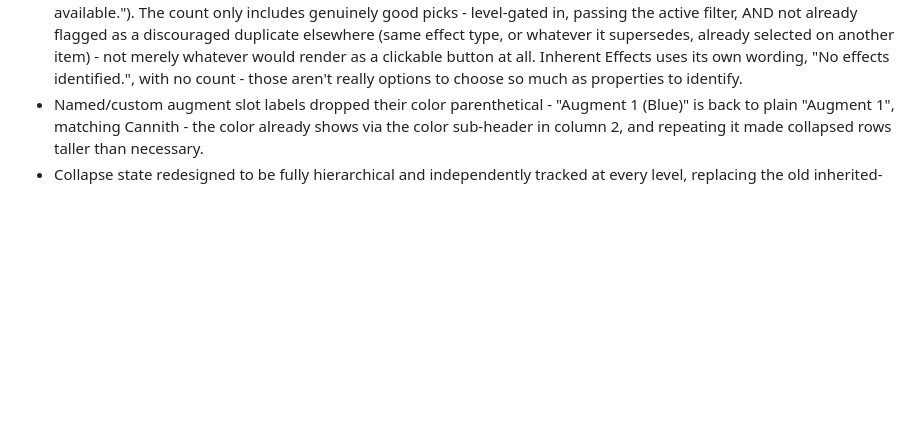
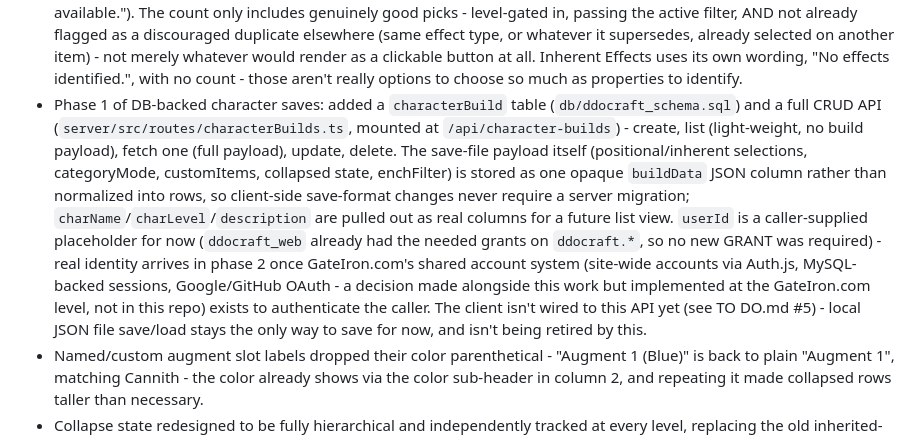
Before and after one commit to HumanJHawkins/DDOCraft, a Markdown page: Done.md, the part around the change. Drawn GitHub-style; blank space fills up the shorter version.

Commit message:
Document phase-1 characterBuild API and phase-2 wiring plan

```diff
--- a/Done.md
+++ b/Done.md
@@ -24,5 +24,6 @@
   - Renamed the "Named or Custom Item" checkbox label to "Named/Custom"; moved the "+ Add Augment" control from the category header into the item's Name row (separated from the name field); removed the "e.g. Tourney Armor" placeholder text; the result table now shows "`<Item Name>` (Category)" for custom items instead of the raw `custom:Category` key.
 - Collapse redesigned into a universal pruning behavior, everywhere (Cannith and named/custom alike), replacing both the old simple show/hide collapse AND the short-lived "Mark Done" toggle (superseded before shipping - same goal, one mechanism instead of two): collapsing any container - category, slot, or augment color - keeps only what's actually selected inside it and hides the rest; a container with nothing selected at all still keeps its own header visible as a button to re-expand, but empty descendants nested inside a collapsed ancestor vanish completely rather than showing as empty placeholders. Also fixes a real bug: named-item augment slots stopped collapsing at all once the augment "remove" (×) button was added, because the click handler had silently shrunk to just the label text instead of the whole header cell.
 - Empty slots (Cannith, named/custom augment slots, and Inherent Effects) no longer vanish when collapsed - they show what's still available instead: "N unused options available." (or "1 unused option available.", or "No unused options available."). The count only includes genuinely good picks - level-gated in, passing the active filter, AND not already flagged as a discouraged duplicate elsewhere (same effect type, or whatever it supersedes, already selected on another item) - not merely whatever would render as a clickable button at all. Inherent Effects uses its own wording, "No effects identified.", with no count - those aren't really options to choose so much as properties to identify.
+- Phase 1 of DB-backed character saves: added a `characterBuild` table (`db/ddocraft_schema.sql`) and a full CRUD API (`server/src/routes/characterBuilds.ts`, mounted at `/api/character-builds`) - create, list (light-weight, no build payload), fetch one (full payload), update, delete. The save-file payload itself (positional/inherent selections, categoryMode, customItems, collapsed state, enchFilter) is stored as one opaque `buildData` JSON column rather than normalized into rows, so client-side save-format changes never require a server migration; `charName`/`charLevel`/`description` are pulled out as real columns for a future list view. `userId` is a caller-supplied placeholder for now (`ddocraft_web` already had the needed grants on `ddocraft.*`, so no new GRANT was required) - real identity arrives in phase 2 once GateIron.com's shared account system (site-wide accounts via Auth.js, MySQL-backed sessions, Google/GitHub OAuth - a decision made alongside this work but implemented at the GateIron.com level, not in this repo) exists to authenticate the caller. The client isn't wired to this API yet (see TO DO.md #5) - local JSON file save/load stays the only way to save for now, and isn't being retired by this.
 - Named/custom augment slot labels dropped their color parenthetical - "Augment 1 (Blue)" is back to plain "Augment 1", matching Cannith - the color already shows via the color sub-header in column 2, and repeating it made collapsed rows taller than necessary.
 - Collapse state redesigned to be fully hierarchical and independently tracked at every level, replacing the old inherited-at-render-time "pruneMode" model: collapsing (or expanding) a category now really does collapse/expand every one of its slots and their colors, immediately, in the data - not just visually. So a category you collapsed can have any individual slot re-expanded on its own, and the category itself now stays correctly marked as collapsed only for as long as every one of its slots agrees. The reverse works the same way one level down: manually collapsing (or expanding) every color in a slot marks that whole slot collapsed/expanded too, which can in turn mark the category. Deliberately not done: expanding a single slot does not mark its category expanded - only full agreement across every slot moves the category's own flag.
```
Also changed, not shown: TO DO.md (+1 -0 lines).
